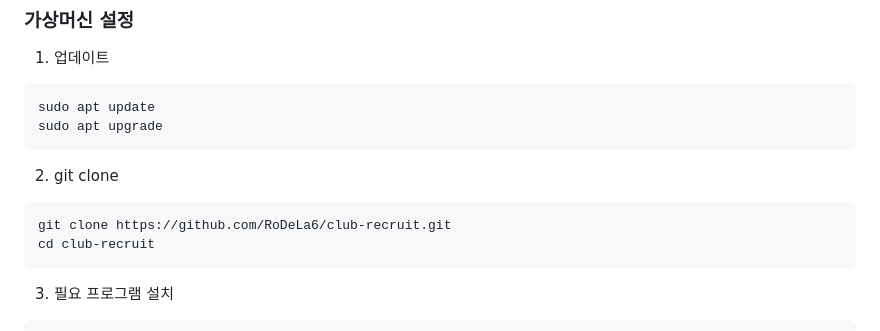
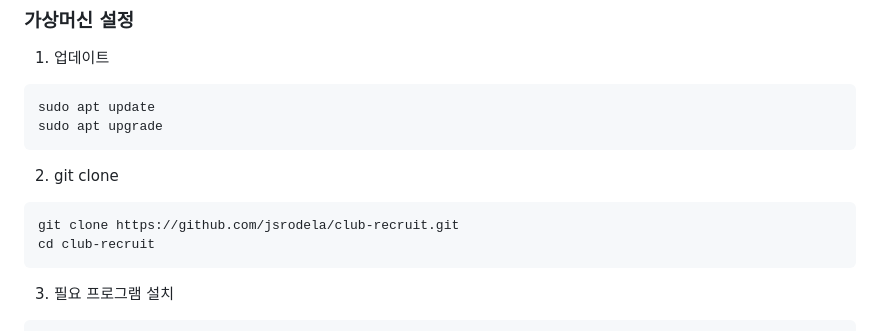
Before and after one commit to jsrodela/club-recruit, a Markdown page: PRODUCTION.md, the part around the change. Rendered like a GitHub page.

Commit message:
Update PRODUCTION.md
Update git clone URL

````diff
--- a/PRODUCTION.md
+++ b/PRODUCTION.md
@@ -12,7 +12,7 @@ sudo apt upgrade
 
 2. git clone
 ```shell
-git clone https://github.com/RoDeLa6/club-recruit.git
+git clone https://github.com/jsrodela/club-recruit.git
 cd club-recruit
 ```
 
````
